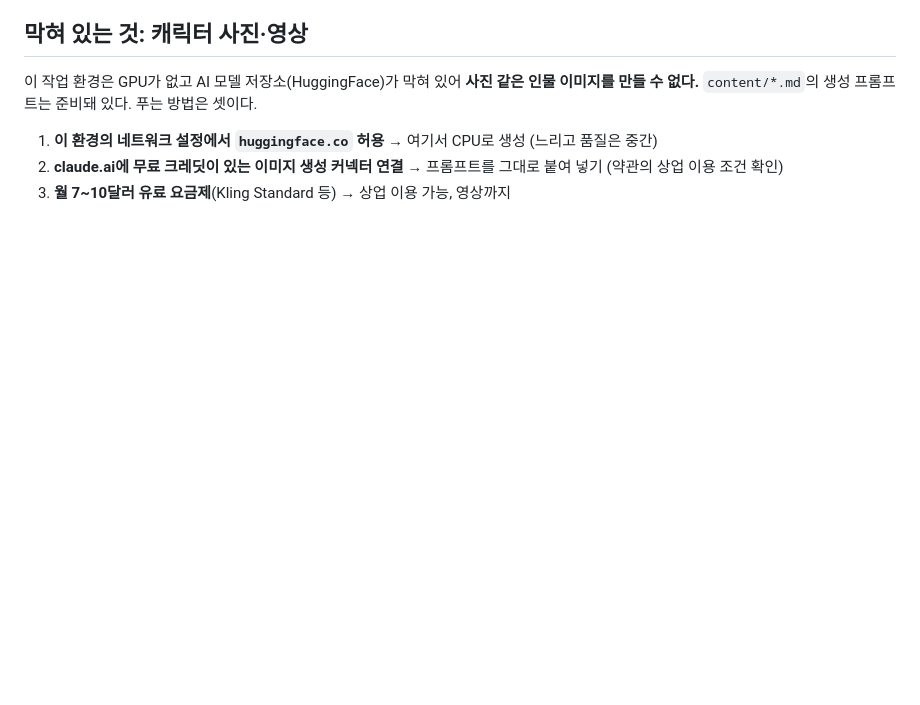
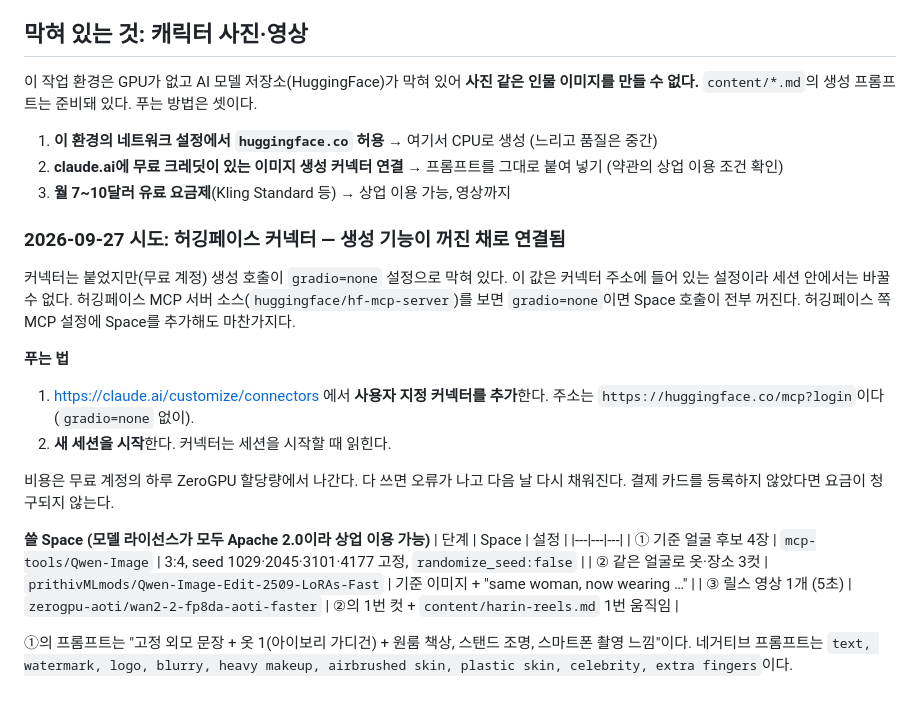
Before and after one commit to jiminkyu0617-beep/calc-tools, a Markdown page: influencer/README.md, the part around the change. GitHub-like rendering; blank space fills up the shorter version.

Commit message:
influencer: 허깅페이스 커넥터 생성 차단 원인과 해결 절차, 하린 생성 순서 기록
Co-Authored-By: Claude Opus 5.5 <noreply@anthropic.com>
Claude-Session: https://claude.ai/code/session_018xhSQa9tQqEYb1ETPsnrfB

```diff
--- a/influencer/README.md
+++ b/influencer/README.md
@@ -53,3 +53,24 @@ Mark Tilbury의 7일 실험(`youtube/sample-tilbury-analysis.md`)을 **한국
 1. **이 환경의 네트워크 설정에서 `huggingface.co` 허용** → 여기서 CPU로 생성 (느리고 품질은 중간)
 2. **claude.ai에 무료 크레딧이 있는 이미지 생성 커넥터 연결** → 프롬프트를 그대로 붙여 넣기 (약관의 상업 이용 조건 확인)
 3. **월 7~10달러 유료 요금제**(Kling Standard 등) → 상업 이용 가능, 영상까지
+
+### 2026-09-27 시도: 허깅페이스 커넥터 — 생성 기능이 꺼진 채로 연결됨
+
+커넥터는 붙었지만(무료 계정) 생성 호출이 `gradio=none` 설정으로 막혀 있다. 이 값은 커넥터 주소에 들어 있는 설정이라 세션 안에서는 바꿀 수 없다.
+허깅페이스 MCP 서버 소스(`huggingface/hf-mcp-server`)를 보면 `gradio=none`이면 Space 호출이 전부 꺼진다. 허깅페이스 쪽 MCP 설정에 Space를 추가해도 마찬가지다.
+
+**푸는 법**
+1. https://claude.ai/customize/connectors 에서 **사용자 지정 커넥터를 추가**한다. 주소는 `https://huggingface.co/mcp?login`이다(`gradio=none` 없이).
+2. **새 세션을 시작**한다. 커넥터는 세션을 시작할 때 읽힌다.
+
+비용은 무료 계정의 하루 ZeroGPU 할당량에서 나간다. 다 쓰면 오류가 나고 다음 날 다시 채워진다. 결제 카드를 등록하지 않았다면 요금이 청구되지 않는다.
+
+**쓸 Space (모델 라이선스가 모두 Apache 2.0이라 상업 이용 가능)**
+| 단계 | Space | 설정 |
+|---|---|---|
+| ① 기준 얼굴 후보 4장 | `mcp-tools/Qwen-Image` | 3:4, seed 1029·2045·3101·4177 고정, `randomize_seed:false` |
+| ② 같은 얼굴로 옷·장소 3컷 | `prithivMLmods/Qwen-Image-Edit-2509-LoRAs-Fast` | 기준 이미지 + "same woman, now wearing …" |
+| ③ 릴스 영상 1개 (5초) | `zerogpu-aoti/wan2-2-fp8da-aoti-faster` | ②의 1번 컷 + `content/harin-reels.md` 1번 움직임 |
+
+①의 프롬프트는 "고정 외모 문장 + 옷 1(아이보리 가디건) + 원룸 책상, 스탠드 조명, 스마트폰 촬영 느낌"이다.
+네거티브 프롬프트는 `text, watermark, logo, blurry, heavy makeup, airbrushed skin, plastic skin, celebrity, extra fingers`이다.
```
